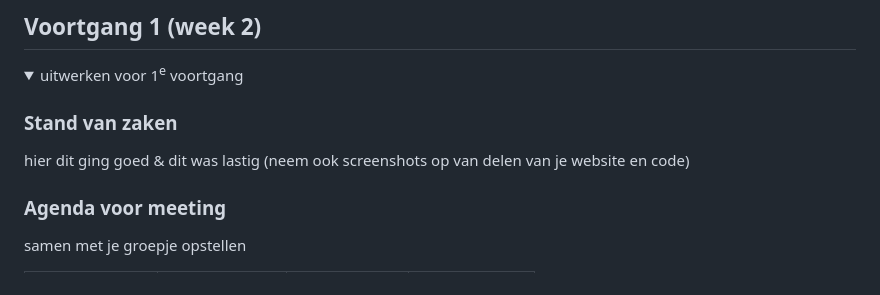
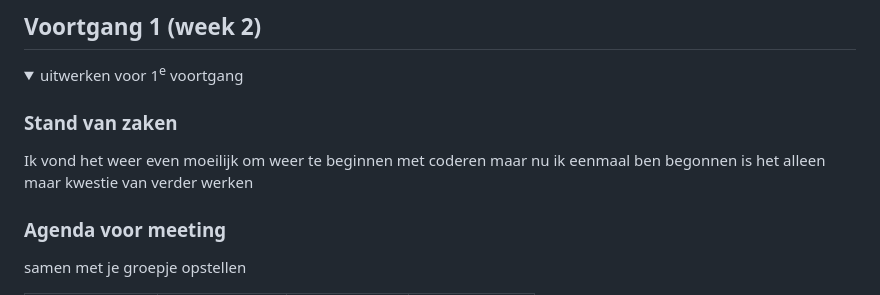
Before and after one commit to mayze2001/FED, a Markdown page: README.md, the part around the change. Rendered like a GitHub page; folded sections open.

```diff
--- a/README.md
+++ b/README.md
@@ -99,8 +99,7 @@ Filters worden niet voorgelezen door de narrator, alleen de eerste categorie hie
   <summary>uitwerken voor 1<sup>e</sup> voortgang</summary>
 
   ### Stand van zaken
-  hier dit ging goed & dit was lastig (neem ook screenshots op van delen van je website en code)
-
+Ik vond het weer even moeilijk om weer te beginnen met coderen maar nu ik eenmaal ben begonnen is het alleen maar kwestie van verder werken
 
   ### Agenda voor meeting
   samen met je groepje opstellen
```
